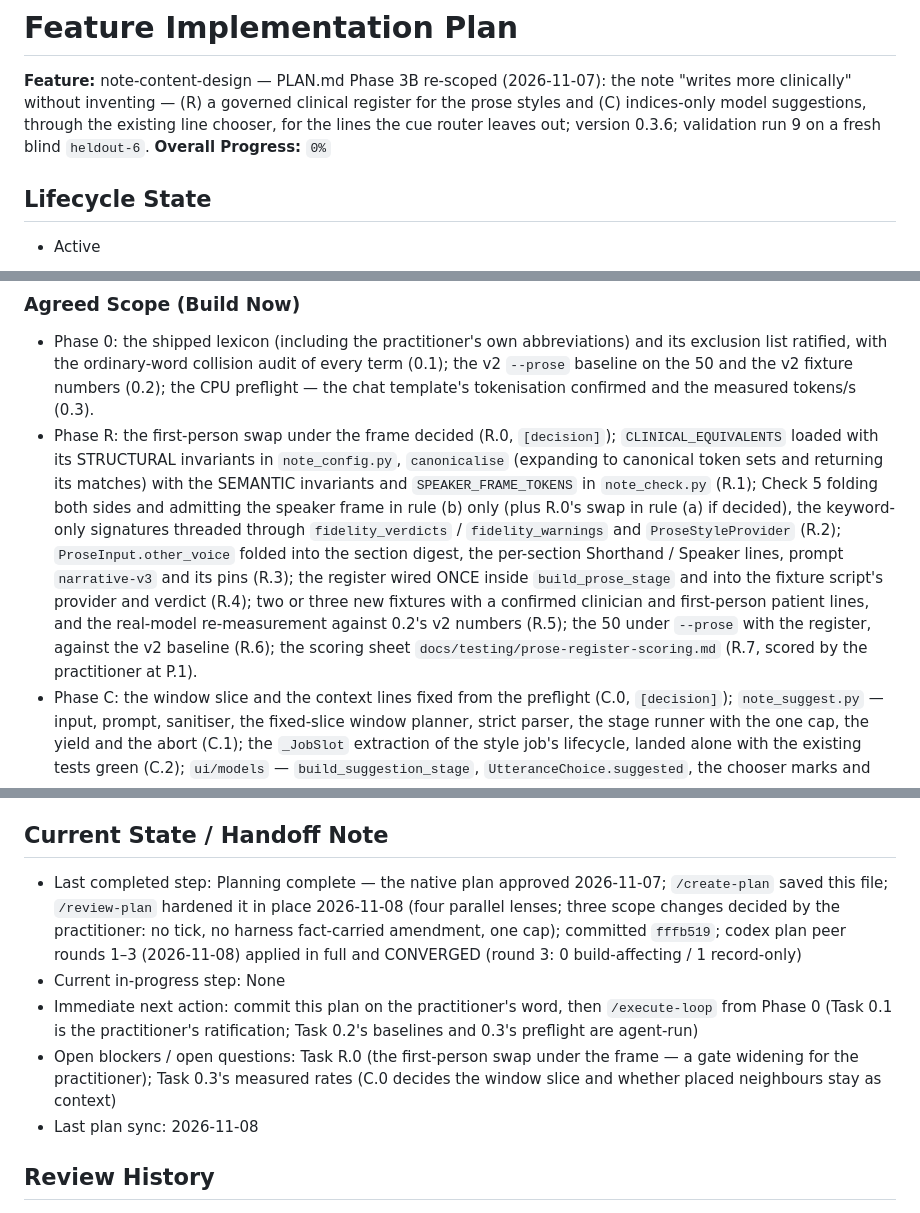
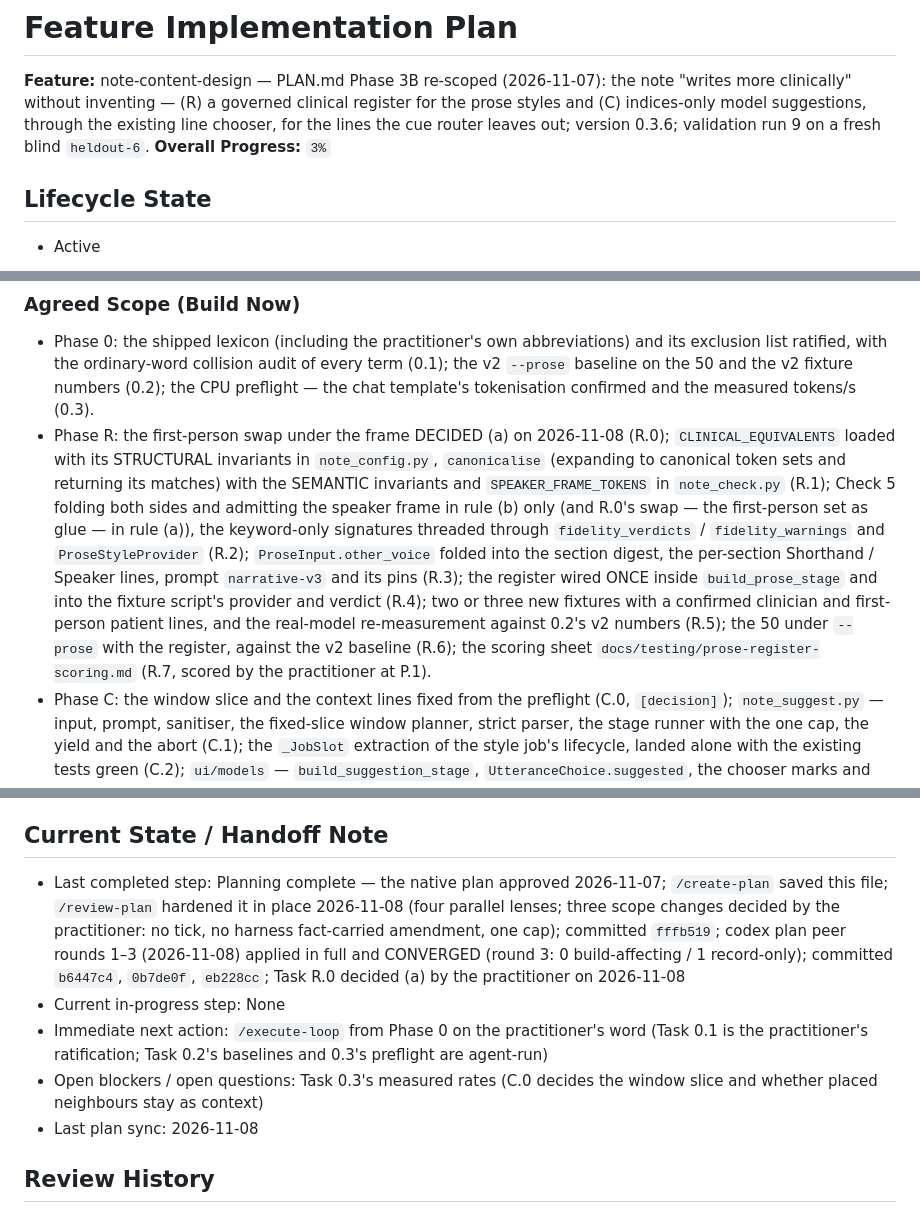
Before and after one commit to eliemokbel3-hub/Recording-clinic-software, a Markdown page: .cursor/plans/plan-note-content-design.md, 3 parts joined by grey strips. GitHub-like rendering.

```diff
--- a/.cursor/plans/plan-note-content-design.md
+++ b/.cursor/plans/plan-note-content-design.md
@@ -1,6 +1,6 @@
 # Feature Implementation Plan
 **Feature:** note-content-design — PLAN.md Phase 3B re-scoped (2026-11-07): the note "writes more clinically" without inventing — (R) a governed clinical register for the prose styles and (C) indices-only model suggestions, through the existing line chooser, for the lines the cue router leaves out; version 0.3.6; validation run 9 on a fresh blind `heldout-6`.
-**Overall Progress:** `0%`
+**Overall Progress:** `3%`
 
 ## Lifecycle State
 - Active
@@ -39,7 +39,7 @@ The practitioner compared this scribe with Heidi Health and finds Heidi "hears m
 
 ### Agreed Scope (Build Now)
 - Phase 0: the shipped lexicon (including the practitioner's own abbreviations) and its exclusion list ratified, with the ordinary-word collision audit of every term (0.1); the v2 `--prose` baseline on the 50 and the v2 fixture numbers (0.2); the CPU preflight — the chat template's tokenisation confirmed and the measured tokens/s (0.3).
-- Phase R: the first-person swap under the frame decided (R.0, `[decision]`); `CLINICAL_EQUIVALENTS` loaded with its STRUCTURAL invariants in `note_config.py`, `canonicalise` (expanding to canonical token sets and returning its matches) with the SEMANTIC invariants and `SPEAKER_FRAME_TOKENS` in `note_check.py` (R.1); Check 5 folding both sides and admitting the speaker frame in rule (b) only (plus R.0's swap in rule (a) if decided), the keyword-only signatures threaded through `fidelity_verdicts` / `fidelity_warnings` and `ProseStyleProvider` (R.2); `ProseInput.other_voice` folded into the section digest, the per-section Shorthand / Speaker lines, prompt `narrative-v3` and its pins (R.3); the register wired ONCE inside `build_prose_stage` and into the fixture script's provider and verdict (R.4); two or three new fixtures with a confirmed clinician and first-person patient lines, and the real-model re-measurement against 0.2's v2 numbers (R.5); the 50 under `--prose` with the register, against the v2 baseline (R.6); the scoring sheet `docs/testing/prose-register-scoring.md` (R.7, scored by the practitioner at P.1).
+- Phase R: the first-person swap under the frame DECIDED (a) on 2026-11-08 (R.0); `CLINICAL_EQUIVALENTS` loaded with its STRUCTURAL invariants in `note_config.py`, `canonicalise` (expanding to canonical token sets and returning its matches) with the SEMANTIC invariants and `SPEAKER_FRAME_TOKENS` in `note_check.py` (R.1); Check 5 folding both sides and admitting the speaker frame in rule (b) only (and R.0's swap — the first-person set as glue — in rule (a)), the keyword-only signatures threaded through `fidelity_verdicts` / `fidelity_warnings` and `ProseStyleProvider` (R.2); `ProseInput.other_voice` folded into the section digest, the per-section Shorthand / Speaker lines, prompt `narrative-v3` and its pins (R.3); the register wired ONCE inside `build_prose_stage` and into the fixture script's provider and verdict (R.4); two or three new fixtures with a confirmed clinician and first-person patient lines, and the real-model re-measurement against 0.2's v2 numbers (R.5); the 50 under `--prose` with the register, against the v2 baseline (R.6); the scoring sheet `docs/testing/prose-register-scoring.md` (R.7, scored by the practitioner at P.1).
 - Phase C: the window slice and the context lines fixed from the preflight (C.0, `[decision]`); `note_suggest.py` — input, prompt, sanitiser, the fixed-slice window planner, strict parser, the stage runner with the one cap, the yield and the abort (C.1); the `_JobSlot` extraction of the style job's lifecycle, landed alone with the existing tests green (C.2); `ui/models` — `build_suggestion_stage`, `UtteranceChoice.suggested`, the chooser marks and count line (C.3); the Note tab's second job slot with the abort-at-exit policy, the chooser's pre-selected section and widened filter (C.4); the two no-sockets legs (C.5); the harness `--suggestions {off,confirm-all}` with `SuggestionCounts` and its columns over the six seen sets (C.6).
 - Phase D: the documents (D.1), version 0.3.6 (D.2) and hardening H1–H4 — ALL before the freeze, so nothing under `desktop/src/` changes after predictions (codex PR-MED-007).
 - Phase F — the freeze: predictions v6 and rule v6 (F.1); the `heldout-6` plumbing (new v6 test cases beside the untouched v4 / v5 ones) and its blind authoring (F.2); the build of record H5 at the run-of-record commit.
@@ -213,10 +213,10 @@ See `## Design Decisions` D1–D12 (state-once). In one line each: D1 the lexico
 See the Planning Extraction Summary (state-once): Deferred — the question-and-answer derived lines; the practitioner's editable equivalents layer; days / months / frequencies; `_prompt_safe` on the prose builder; the prose model on the GPU; the tidier quoted lines. Excluded — inference; model text as note text; a judge model; citations; training; a `model` provenance / a second provider / a separate suggestions box; the on-screen mark; the nonce; a register switch; a harness fact-carried count; a window-count cap; `admits_suggestion`; `gpt-oss-20b`; decode changes; the cloud. Context a later session needs: this plan's D1–D12, the premise paragraph in Codebase Integration Notes, and the measurement records on R.5 / C.6 / P.2.
 
 ## Current State / Handoff Note
-- Last completed step: Planning complete — the native plan approved 2026-11-07; `/create-plan` saved this file; `/review-plan` hardened it in place 2026-11-08 (four parallel lenses; three scope changes decided by the practitioner: no tick, no harness fact-carried amendment, one cap); committed `fffb519`; codex plan peer rounds 1–3 (2026-11-08) applied in full and CONVERGED (round 3: 0 build-affecting / 1 record-only)
+- Last completed step: Planning complete — the native plan approved 2026-11-07; `/create-plan` saved this file; `/review-plan` hardened it in place 2026-11-08 (four parallel lenses; three scope changes decided by the practitioner: no tick, no harness fact-carried amendment, one cap); committed `fffb519`; codex plan peer rounds 1–3 (2026-11-08) applied in full and CONVERGED (round 3: 0 build-affecting / 1 record-only); committed `b6447c4`, `0b7de0f`, `eb228cc`; Task R.0 decided (a) by the practitioner on 2026-11-08
 - Current in-progress step: None
-- Immediate next action: commit this plan on the practitioner's word, then `/execute-loop` from Phase 0 (Task 0.1 is the practitioner's ratification; Task 0.2's baselines and 0.3's preflight are agent-run)
-- Open blockers / open questions: Task R.0 (the first-person swap under the frame — a gate widening for the practitioner); Task 0.3's measured rates (C.0 decides the window slice and whether placed neighbours stay as context)
+- Immediate next action: `/execute-loop` from Phase 0 on the practitioner's word (Task 0.1 is the practitioner's ratification; Task 0.2's baselines and 0.3's preflight are agent-run)
+- Open blockers / open questions: Task 0.3's measured rates (C.0 decides the window slice and whether placed neighbours stay as context)
 - Last plan sync: 2026-11-08
 
 ## Review History
```
Also changed, not shown: other parts of .cursor/plans/plan-note-content-design.md (+8 -6 lines).
